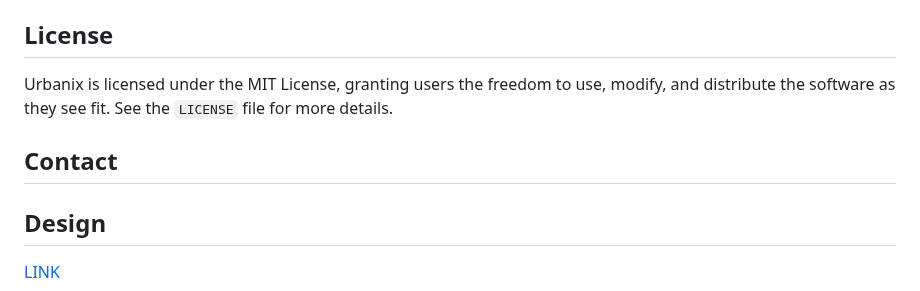
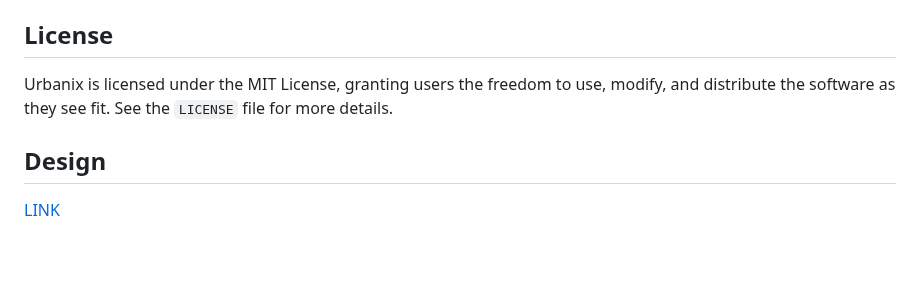
Before and after one commit to samcasmmm/urbanix, a Markdown page: README.md, the part around the change. Drawn GitHub-style; blank space fills up the shorter version.

```diff
--- a/README.md
+++ b/README.md
@@ -48,8 +48,5 @@ Contributions to the Urbanix project are welcome! Developers can fork the reposi
 ## License
 Urbanix is licensed under the MIT License, granting users the freedom to use, modify, and distribute the software as they see fit. See the `LICENSE` file for more details.
 
-## Contact
-
-
 ## Design
 [LINK](https://www.figma.com/community/file/1096718124964343229)
```
